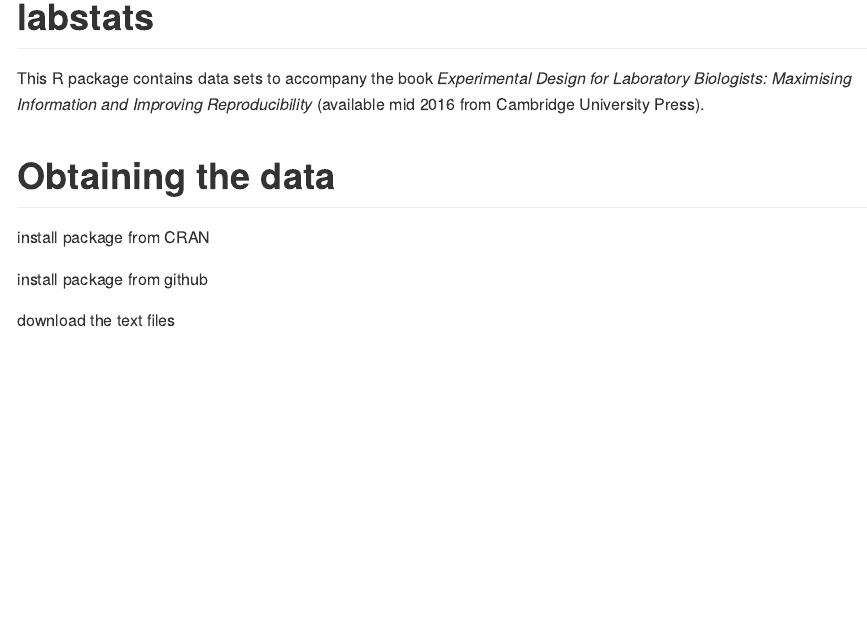
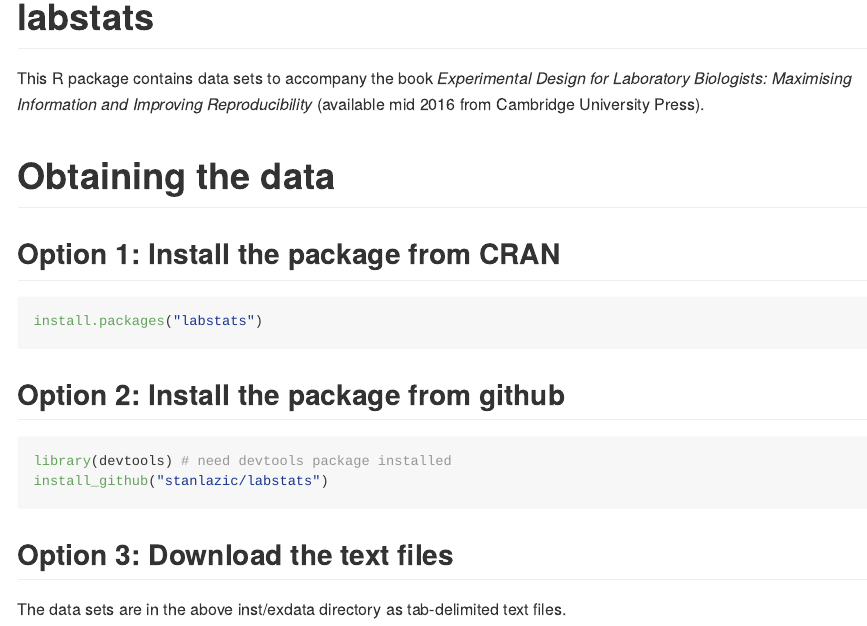
Before and after one commit to stanlazic/labstats, an R Markdown document (README.Rmd): the page in a window 1100 px wide, from its top. Rendered offline with R 4.5, knitr and Pandoc, with nearby package versions.

Commit message:
minor edits

````diff
--- a/README.Rmd
+++ b/README.Rmd
@@ -9,8 +9,19 @@
 
 # Obtaining the data
 
-install package from CRAN
+## Option 1: Install the package from CRAN
+```{R, eval=FALSE}
+install.packages("labstats")
+```
 
-install package from github
 
-download the text files
+## Option 2: Install the package from github
+
+```{R, eval=FALSE}
+library(devtools) # need devtools package installed
+install_github("stanlazic/labstats")
+```
+
+## Option 3: Download the text files
+
+The data sets are in the above inst/exdata directory as tab-delimited text files.
````
Also changed, not shown: README.md, 1 other file.
